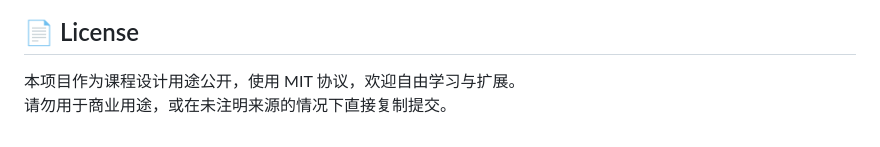
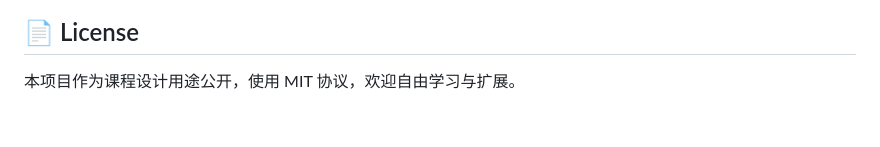
Before and after one commit to LeSiIence/scu_hash_map, a Markdown page: README.md, the part around the change. Rendered like a GitHub page.

```diff
--- a/README.md
+++ b/README.md
@@ -96,4 +96,3 @@ g++ -std=c++17 -O2 main.cpp -o hashmap_test
 ## 📄 License
 
 本项目作为课程设计用途公开，使用 MIT 协议，欢迎自由学习与扩展。
-请勿用于商业用途，或在未注明来源的情况下直接复制提交。
```
